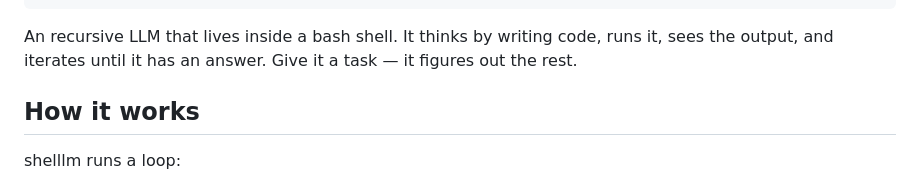
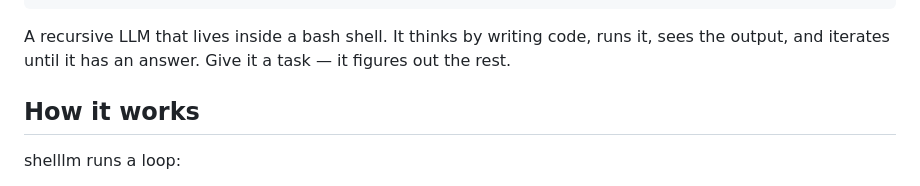
Before and after one commit to amalie-trewartha/librarian, a Markdown page: README.md, the part around the change. Drawn GitHub-style.

Commit message:
typo in readme

````diff
--- a/README.md
+++ b/README.md
@@ -9,7 +9,7 @@ ___        |  ___|| | | ||  ___|| | | |  |  \  /  |
 /__ /      |_____||_| |_||_____||_____|
 ```
 
-An recursive LLM that lives inside a bash shell. It thinks by writing code, runs it, sees the output, and iterates until it has an answer. Give it a task — it figures out the rest.
+A recursive LLM that lives inside a bash shell. It thinks by writing code, runs it, sees the output, and iterates until it has an answer. Give it a task — it figures out the rest.
 
 ## How it works
 
````
